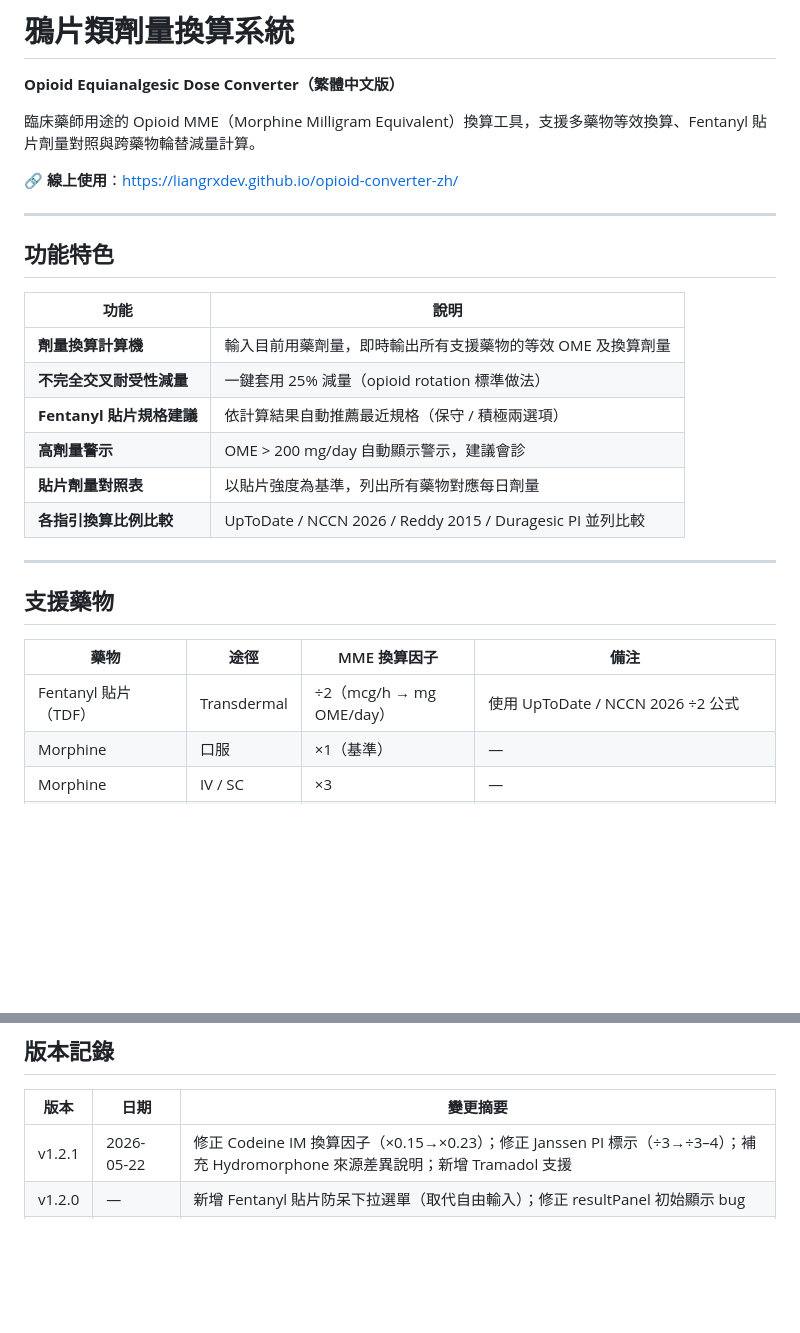
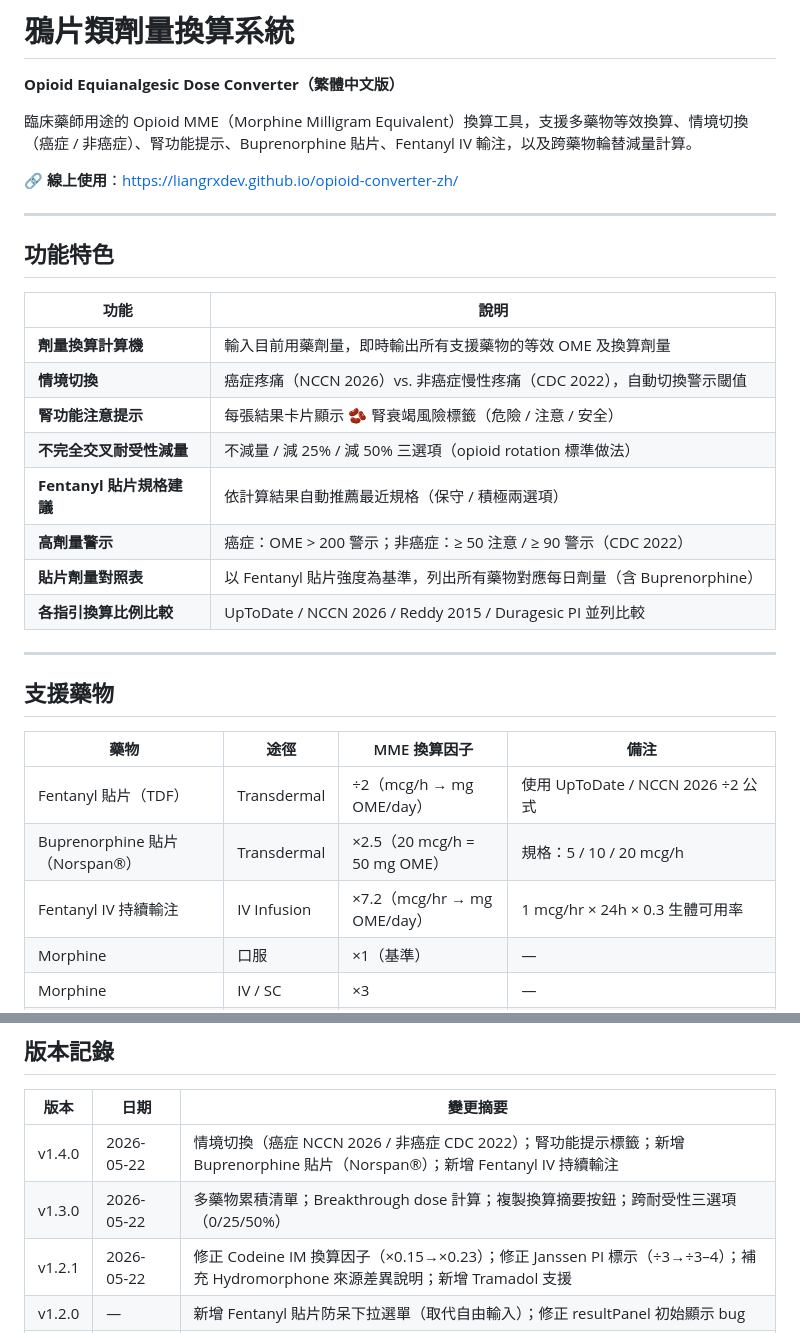
Before and after one commit to liangRXdev/opioid-converter-zh, a Markdown page: README.md, 2 parts joined by grey strips. Drawn GitHub-style; blank space fills up the shorter version.

Commit message:
docs(readme): update for v1.4.0 – new features, drug table, version history
Co-Authored-By: Claude Sonnet 4.6 <noreply@anthropic.com>

```diff
--- a/README.md
+++ b/README.md
@@ -2,7 +2,7 @@
 
 **Opioid Equianalgesic Dose Converter（繁體中文版）**
 
-臨床藥師用途的 Opioid MME（Morphine Milligram Equivalent）換算工具，支援多藥物等效換算、Fentanyl 貼片劑量對照與跨藥物輪替減量計算。
+臨床藥師用途的 Opioid MME（Morphine Milligram Equivalent）換算工具，支援多藥物等效換算、情境切換（癌症 / 非癌症）、腎功能提示、Buprenorphine 貼片、Fentanyl IV 輸注，以及跨藥物輪替減量計算。
 
 🔗 **線上使用**：[https://liangrxdev.github.io/opioid-converter-zh/](https://liangrxdev.github.io/opioid-converter-zh/)
 
@@ -13,10 +13,12 @@
 | 功能 | 說明 |
 |------|------|
 | **劑量換算計算機** | 輸入目前用藥劑量，即時輸出所有支援藥物的等效 OME 及換算劑量 |
-| **不完全交叉耐受性減量** | 一鍵套用 25% 減量（opioid rotation 標準做法）|
+| **情境切換** | 癌症疼痛（NCCN 2026）vs. 非癌症慢性疼痛（CDC 2022），自動切換警示閾值 |
+| **腎功能注意提示** | 每張結果卡片顯示 🫘 腎衰竭風險標籤（危險 / 注意 / 安全）|
+| **不完全交叉耐受性減量** | 不減量 / 減 25% / 減 50% 三選項（opioid rotation 標準做法）|
 | **Fentanyl 貼片規格建議** | 依計算結果自動推薦最近規格（保守 / 積極兩選項）|
-| **高劑量警示** | OME > 200 mg/day 自動顯示警示，建議會診 |
-| **貼片劑量對照表** | 以貼片強度為基準，列出所有藥物對應每日劑量 |
+| **高劑量警示** | 癌症：OME > 200 警示；非癌症：≥ 50 注意 / ≥ 90 警示（CDC 2022）|
+| **貼片劑量對照表** | 以 Fentanyl 貼片強度為基準，列出所有藥物對應每日劑量（含 Buprenorphine）|
 | **各指引換算比例比較** | UpToDate / NCCN 2026 / Reddy 2015 / Duragesic PI 並列比較 |
 
 ---
@@ -26,6 +28,8 @@
 | 藥物 | 途徑 | MME 換算因子 | 備注 |
 |------|------|------------|------|
 | Fentanyl 貼片（TDF）| Transdermal | ÷2（mcg/h → mg OME/day）| 使用 UpToDate / NCCN 2026 ÷2 公式 |
+| Buprenorphine 貼片（Norspan®）| Transdermal | ×2.5（20 mcg/h = 50 mg OME）| 規格：5 / 10 / 20 mcg/h |
+| Fentanyl IV 持續輸注 | IV Infusion | ×7.2（mcg/hr → mg OME/day）| 1 mcg/hr × 24h × 0.3 生體可用率 |
 | Morphine | 口服 | ×1（基準）| — |
 | Morphine | IV / SC | ×3 | — |
 | Hydromorphone | 口服 | ×5 | UpToDate 2026；NCCN 2026 採 ×4，差異 25%（見注意事項）|
@@ -87,6 +91,8 @@
 
 | 版本 | 日期 | 變更摘要 |
 |------|------|---------|
+| v1.4.0 | 2026-05-22 | 情境切換（癌症 NCCN 2026 / 非癌症 CDC 2022）；腎功能提示標籤；新增 Buprenorphine 貼片（Norspan®）；新增 Fentanyl IV 持續輸注 |
+| v1.3.0 | 2026-05-22 | 多藥物累積清單；Breakthrough dose 計算；複製換算摘要按鈕；跨耐受性三選項（0/25/50%）|
 | v1.2.1 | 2026-05-22 | 修正 Codeine IM 換算因子（×0.15→×0.23）；修正 Janssen PI 標示（÷3→÷3–4）；補充 Hydromorphone 來源差異說明；新增 Tramadol 支援 |
 | v1.2.0 | — | 新增 Fentanyl 貼片防呆下拉選單（取代自由輸入）；修正 resultPanel 初始顯示 bug |
 | v1.1.x | — | 加入跨藥物耐受性 toggle；高劑量警示；貼片規格建議邏輯 |
```
